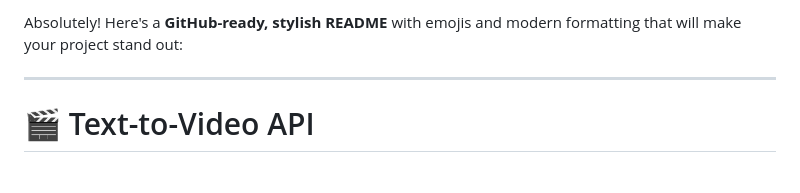
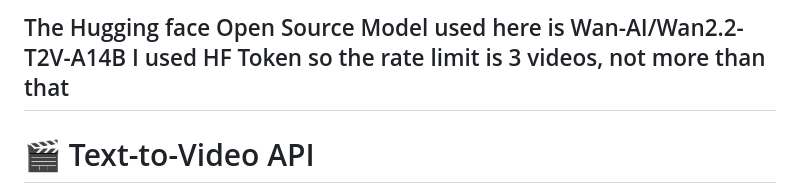
Before and after one commit to M-SAI-SOORYA/text2videoBackend, a Markdown page: README.md, the part around the change. Drawn GitHub-style.

```diff
--- a/README.md
+++ b/README.md
@@ -1,5 +1,5 @@
-Absolutely! Here's a **GitHub-ready, stylish README** with emojis and modern formatting that will make your project stand out:
-
+The Hugging face Open Source Model used here is Wan-AI/Wan2.2-T2V-A14B
+I used HF Token so the rate limit is 3 videos, not more than that
 ---
 
 # 🎬 Text-to-Video API
```
